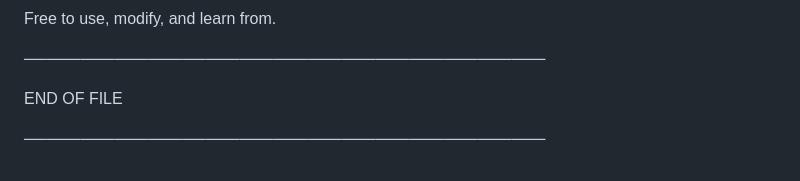
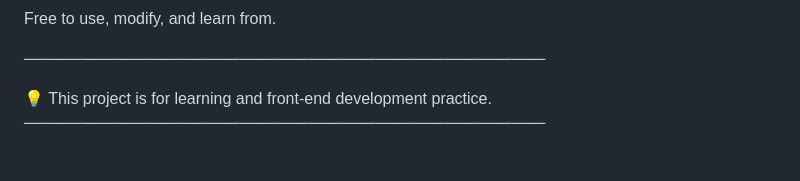
Before and after one commit to Dev-Chandan404/Flipkart-Smartphone-Homepage, a Markdown page: README.md, the part around the change. Rendered like a GitHub page.

Commit message:
Add project purpose statement to README

```diff
--- a/README.md
+++ b/README.md
@@ -182,6 +182,5 @@ Free to use, modify, and learn from.
 
 ──────────────────────────────────────────────
 
-END OF FILE
-
+💡 This project is for learning and front-end development practice.
 ──────────────────────────────────────────────
```
